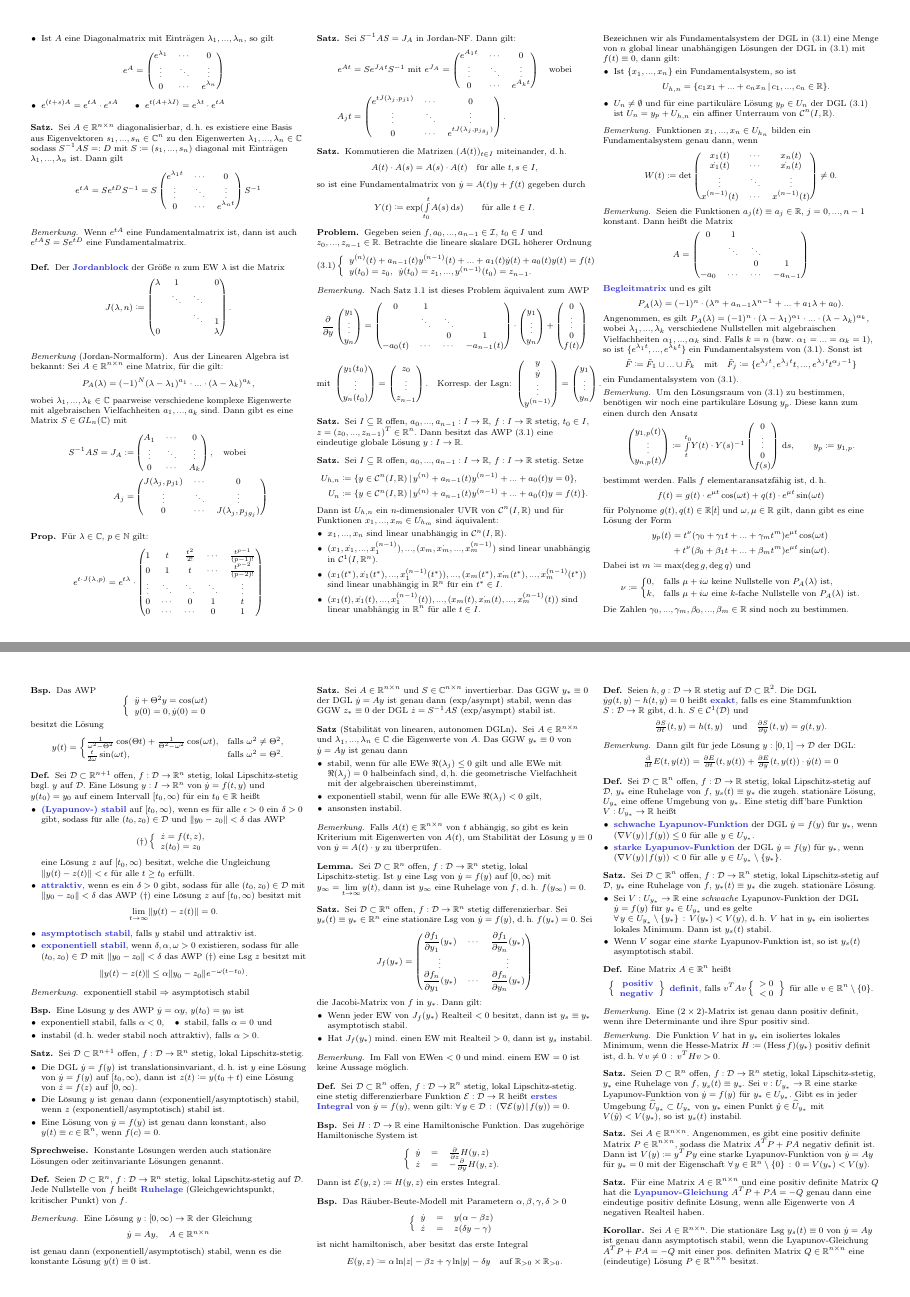
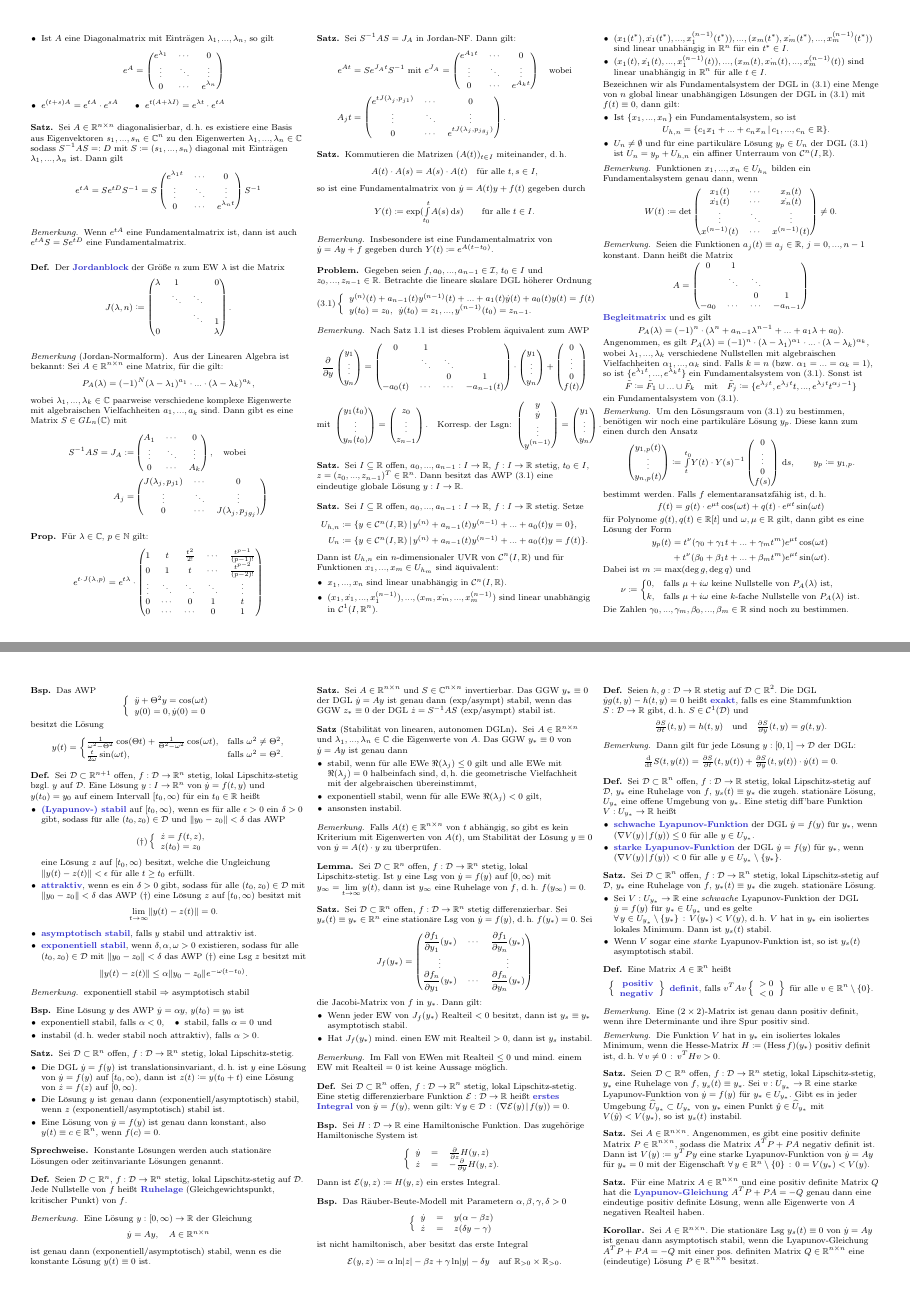
Before and after one commit to timjb/uni-spicker, a LaTeX document (ode.tex): pages 3 and 4 of 5, joined at a grey line. Compiled offline with pdfLaTeX.

Commit message:
Massenhaft GDGL-Fehler verbessert (danke an Matthias!)

```diff
--- a/ode.tex
+++ b/ode.tex
@@ -716,6 +716,10 @@ Unterschied: Autonome DGLn hängen nicht explizit von der Zeit $t$ ab
   \]
 \end{satz}
 
+\begin{bem}
+  Insbesondere ist eine Fundamentalmatrix von $\dot{y} = Ay + f$ gegeben durch $Y(t) \coloneqq e^{A (t - t_0)}$.
+\end{bem}
+
 % Vorlesung vom 28.5.2014
 
 % Kapitel 3.3. Lineare skalare DGLn höherer Ordnung
@@ -914,7 +918,7 @@ Unterschied: Autonome DGLn hängen nicht explizit von der Zeit $t$ ab
 
 % 4.1.
 \begin{satz}
-  Sei $\D \subset \R^{n+1}$ offen, $f : \D \to \R^n$ stetig, lokal Lipschitz-stetig.
+  Sei $\D \subset \R^{n}$ offen, $f : \D \to \R^n$ stetig, lokal Lipschitz-stetig.
   \begin{itemize}
     \item Die DGL $\dot{y} = f(y)$ ist translationsinvariant, d.\,h. ist $y$ eine Lösung von $\dot{y} = f(y)$ auf $\cointerval{t_0}{\infty}$, dann ist $z(t) \coloneqq y(t_0 + t)$ eine Lösung von $\dot{z} = f(z)$ auf $\cointerval{0}{\infty}$.
     \item Die Lösung $y$ ist genau dann (exponentiell/asymptotisch) stabil, wenn $z$ (exponentiell/asymptotisch) stabil ist.
@@ -987,13 +991,13 @@ Unterschied: Autonome DGLn hängen nicht explizit von der Zeit $t$ ab
 % Vorlesung vom 18.6.2014
 
 \begin{bem}
-  Im Fall von EWen $< 0$ und mind. einem EW $= 0$ ist keine Aussage möglich.
+  Im Fall von EWen mit Realteil $\leq 0$ und mind. einem EW mit Realteil $= 0$ ist keine Aussage möglich.
 \end{bem}
 
 % Ausgelassen: Beispiel: Mathematisches Pendel ohne Reibung
 
 \begin{defn}
-  Sei $\D \subset \R^n$ offen, $f : \D \to \R^n$ stetig, lokal Lipschitz-stetig. eine stetig differenzierbare Funktion $\E : \D \to \R$ heißt \emph{erstes Integral} von $\dot{y} = f(y)$, wenn gilt: $\fa{y \in \D} \scp{\nabla \E(y)}{f(y)} = 0$.
+  Sei $\D \subset \R^n$ offen, $f : \D \to \R^n$ stetig, lokal Lipschitz-stetig. Eine stetig differenzierbare Funktion $\E : \D \to \R$ heißt \emph{erstes Integral} von $\dot{y} = f(y)$, wenn gilt: $\fa{y \in \D} \scp{\nabla \E(y)}{f(y)} = 0$.
 \end{defn}
 
 \begin{bsp}
@@ -1019,7 +1023,7 @@ Unterschied: Autonome DGLn hängen nicht explizit von der Zeit $t$ ab
   \]
   ist nicht hamiltonisch, aber besitzt das erste Integral
   \[
-    E(y, z) \coloneqq \alpha \ln \abs{z} - \beta z + \gamma \ln \abs{y} - \delta y
+    \E(y, z) \coloneqq \alpha \ln \abs{z} - \beta z + \gamma \ln \abs{y} - \delta y
     \quad \text{auf } \R_{>0} \times \R_{>0}.
   \]
 \end{bsp}
@@ -1036,7 +1040,7 @@ Unterschied: Autonome DGLn hängen nicht explizit von der Zeit $t$ ab
 \begin{bem}
   Dann gilt für jede Lösung $y : \I \to \D$ der DGL:
   \[
-    \tfrac{\d}{\d t} E(t, y(t)) = \tfrac{\partial E}{\partial t} (t, y(t)) + \tfrac{\partial E}{\partial y} (t, y(t)) \cdot \dot{y}(t) = 0 % = h(t,y(t)) + g(t, y(t)) \cdot \dot{y}(t) = 0.
+    \tfrac{\d}{\d t} S(t, y(t)) = \tfrac{\partial S}{\partial t} (t, y(t)) + \tfrac{\partial S}{\partial y} (t, y(t)) \cdot \dot{y}(t) = 0. % = h(t,y(t)) + g(t, y(t)) \cdot \dot{y}(t) = 0.
   \]
 \end{bem}
 
```
Also changed, not shown: ode.pdf, ode.tex (2 more changed lines).
